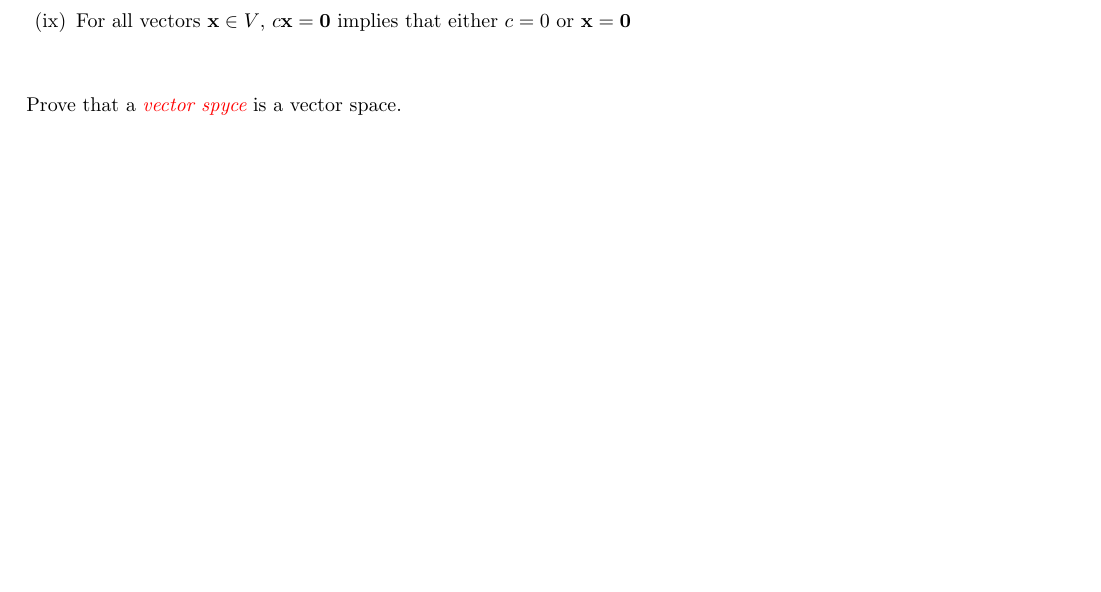
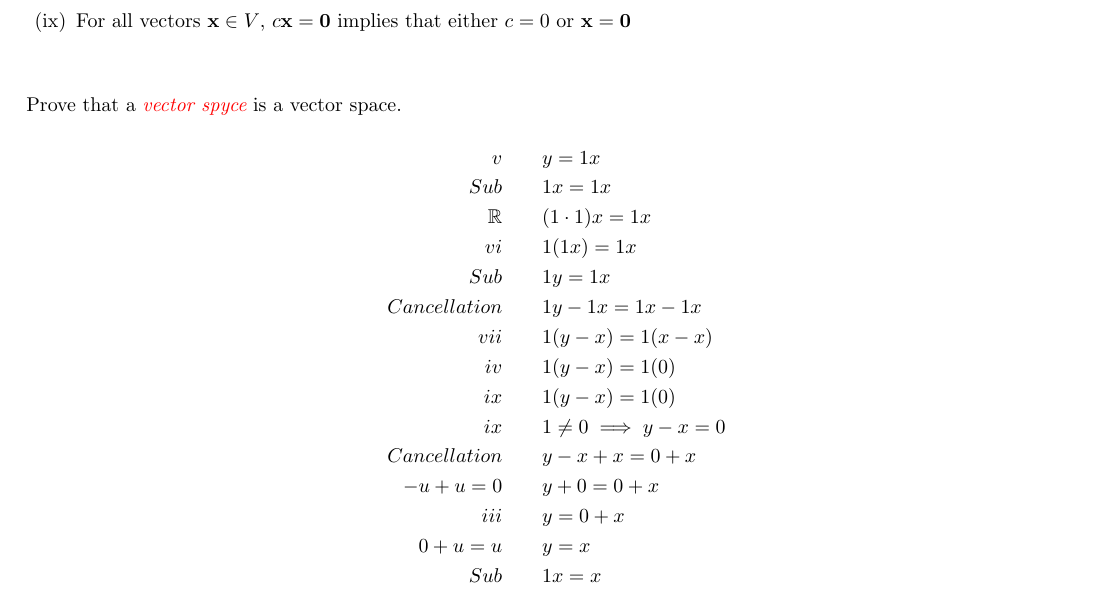
Before and after one commit to Liu-Fayi/mat185-assignment-1, a LaTeX problem sheet (MAT185 Assignment 1t.tex): part of page 2 of 5, cut so that both start at the same text, the shorter picture padded with empty space. Compiled offline with pdfLaTeX.

Commit message:
Jackson's shiz

```diff
--- a/MAT185 Assignment 1t.tex
+++ b/MAT185 Assignment 1t.tex
@@ -196,7 +196,23 @@ By signing this document, I agree that the statements above are true.
 	\makenonemptybox{450pt}{
 
 	%%% Your work goes here!
-
+            \begin{align*}
+            {v}\qquad&y = 1x\\
+            {Sub}\qquad&1x = 1x\\
+            {\mathbb{R}}\qquad&(1 \cdot 1)x = 1x \\
+            {vi}\qquad&1(1x) = 1x \\
+            {Sub}\qquad&1y = 1x \\
+            {Cancellation}\qquad&1y - 1x = 1x - 1x \\
+            {vii}\qquad&1(y - x) = 1(x - x) \\
+            {iv}\qquad&1(y - x) = 1(0) \\
+            {ix}\qquad&1(y - x) = 1(0) \\
+            {ix}\qquad&1 \neq 0 \implies y - x = 0 \\
+            {Cancellation}\qquad&y - x + x = 0 + x \\
+            {-u+u=0}\qquad&y + 0 = 0 + x \\
+            {iii}\qquad&y = 0 + x \\
+            {0+u=u}\qquad&y = x \\
+            {Sub}\qquad&1x = x \\
+            \end{align*}
 	}
 }
 
```
